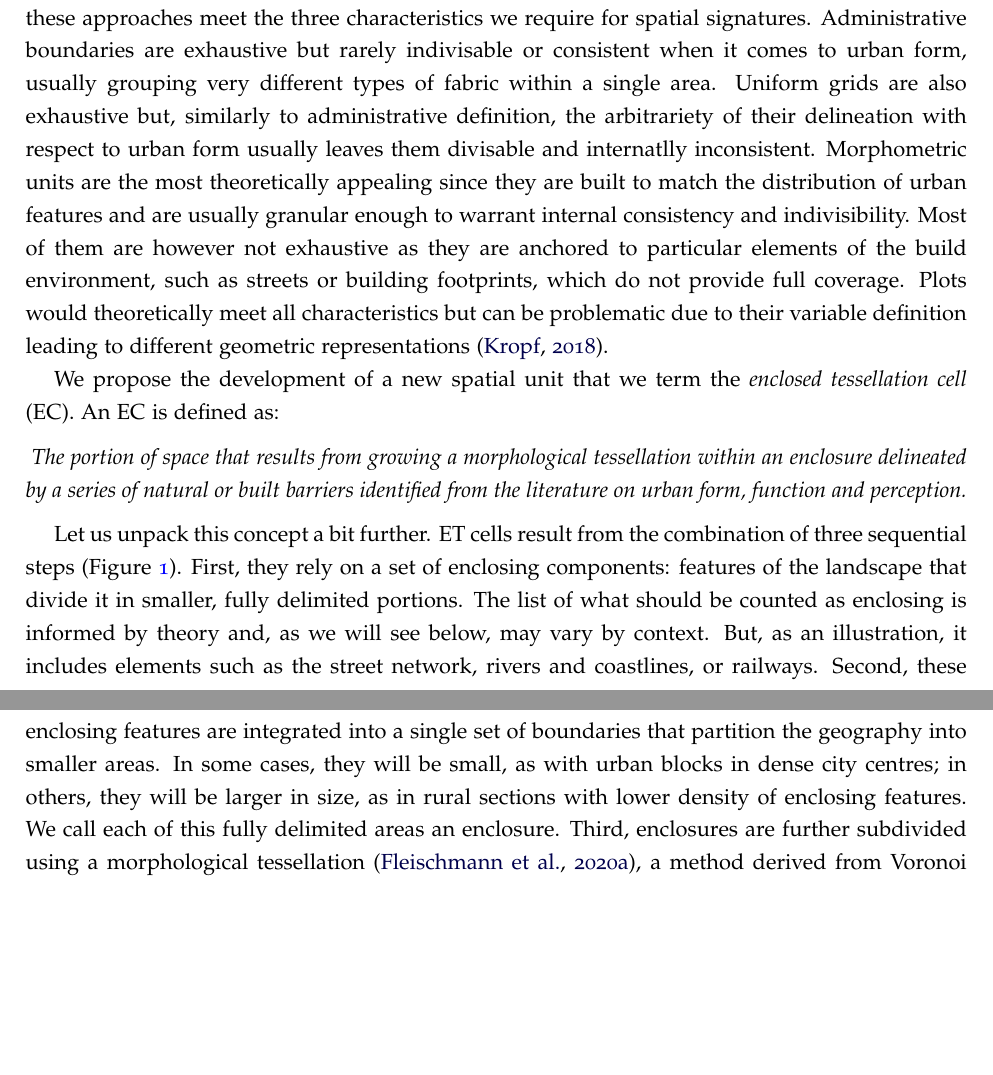
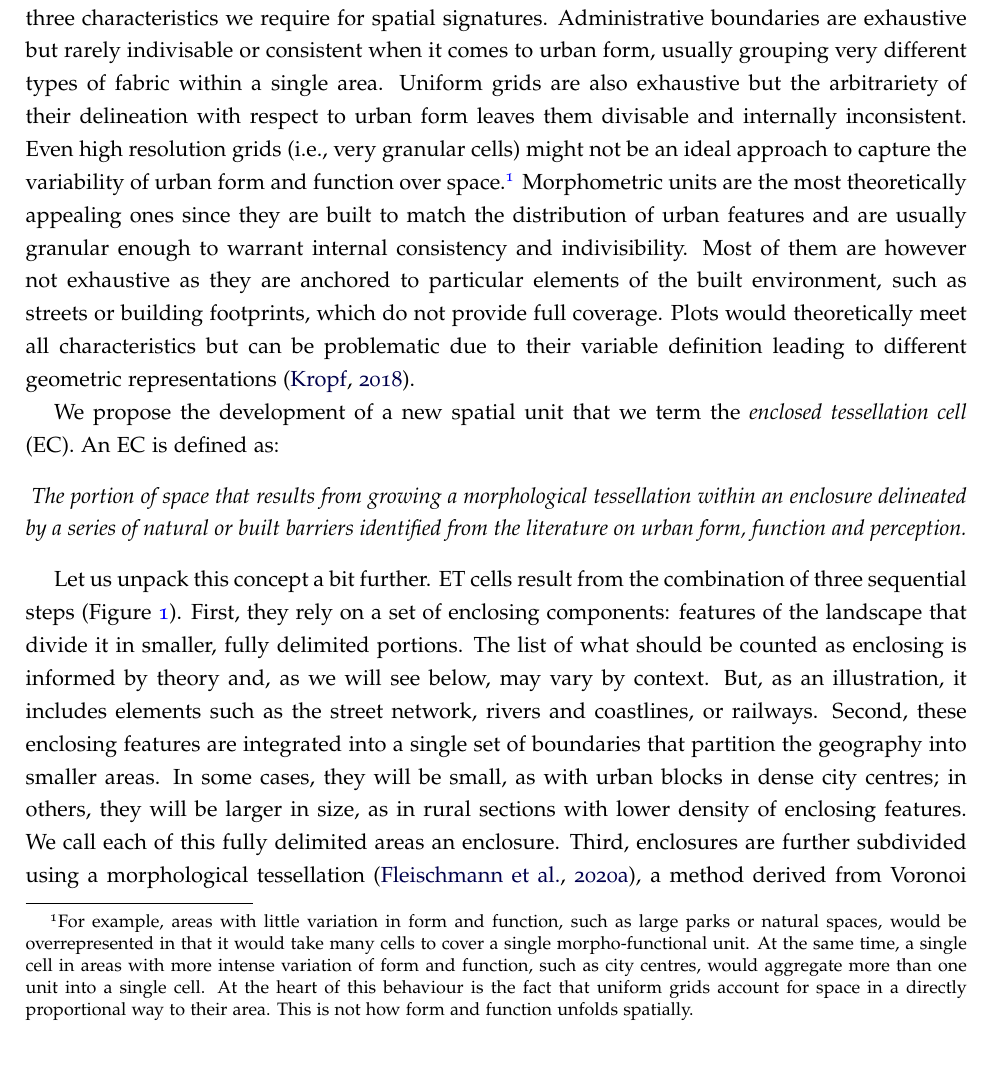
Before and after one commit to urbangrammarai/spatial_signatures_concept, a LaTeX paper (paper/spatial_signatures.tex, which reads paper/ss_3b.tex): two parts of pages 10 and 11 of 51 before the commit and part of page 10 of 52 after it, the two joined at a grey line, cut so that both start at the same text, the shorter picture padded with empty space. Compiled offline with pdfLaTeX; a LaTeX package or settings file that is missing is left out.

Commit message:
Add blurb on the inadequacy of grids

```diff
--- a/paper/ss_3b.tex
+++ b/paper/ss_3b.tex
@@ -89,14 +89,23 @@ Administrative boundaries are exhaustive but rarely indivisable or consistent
 when it comes to urban form, usually grouping very different types of fabric
 within a single area.
 %
-Uniform grids are also exhaustive but, similarly to administrative definition,
-the arbitrariety of their delineation with respect to urban form usually leaves
-them divisable and internatlly inconsistent.
+Uniform grids are also exhaustive but
+the arbitrariety of their delineation with respect to urban form leaves
+them divisable and internally inconsistent. Even high resolution
+grids (i.e., very granular cells) might not be an ideal approach to capture
+the variability of urban form and function over space.\footnote{For example,
+areas with little variation in form and function, such as large parks or
+natural spaces, would be overrepresented in that it would take many cells to
+cover a single morpho-functional unit. At the same time, a single cell in
+areas with more intense variation of form and function, such as city centres,
+would aggregate more than one unit into a single cell. At the heart of this behaviour is the
+fact that uniform grids account for space in a directly proportional way to
+their area. This is not how form and function unfolds spatially.}
 %
-Morphometric units are the most theoretically appealing since they are built to
+Morphometric units are the most theoretically appealing ones since they are built to
 match the distribution of urban features and are usually granular enough to
 warrant internal consistency and indivisibility. Most of them are however not
-exhaustive as they are anchored to particular elements of the build environment,
+exhaustive as they are anchored to particular elements of the built environment,
 such as streets or building footprints, which do not provide full coverage.
 Plots would theoretically meet all characteristics but can be problematic due to
 their variable definition leading to different geometric representations
```
